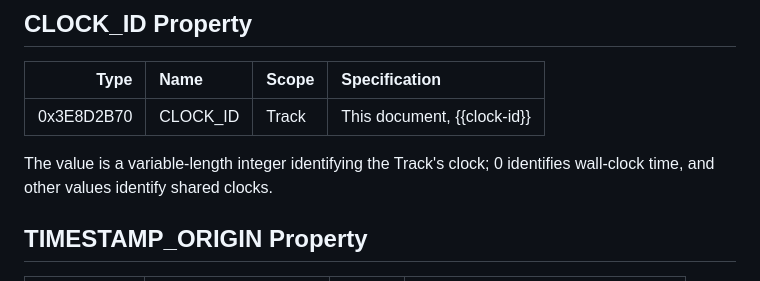
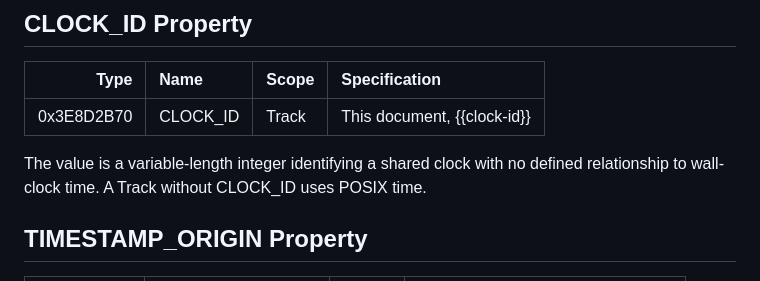
Before and after one commit to afrind/draft-frindell-moq-timestamp, a Markdown page: draft-frindell-moq-timestamp.md, the part around one of its changes. GitHub-like rendering.

```diff
--- a/draft-frindell-moq-timestamp.md
+++ b/draft-frindell-moq-timestamp.md
@@ -315,8 +315,9 @@ The value is a variable-length integer giving ticks per second.
 |-----:|:-----|:------|:--------------|
 | 0x3E8D2B70 | CLOCK_ID | Track | This document, {{clock-id}} |
 
-The value is a variable-length integer identifying the Track's clock; 0
-identifies wall-clock time, and other values identify shared clocks.
+The value is a variable-length integer identifying a shared clock with no
+defined relationship to wall-clock time.  A Track without CLOCK_ID uses POSIX
+time.
 
 ## TIMESTAMP_ORIGIN Property
 
```
Also changed, not shown: other parts of draft-frindell-moq-timestamp.md (+8 -12 lines).
